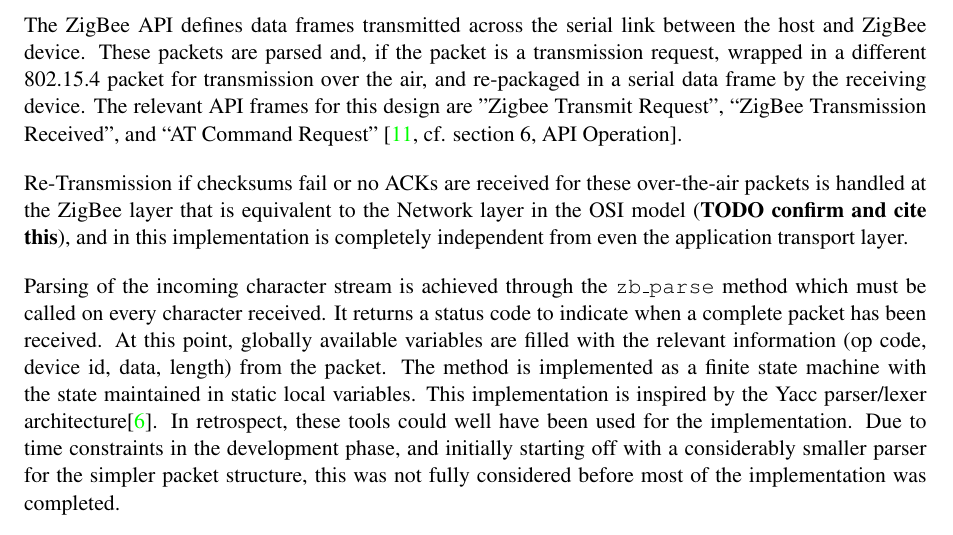
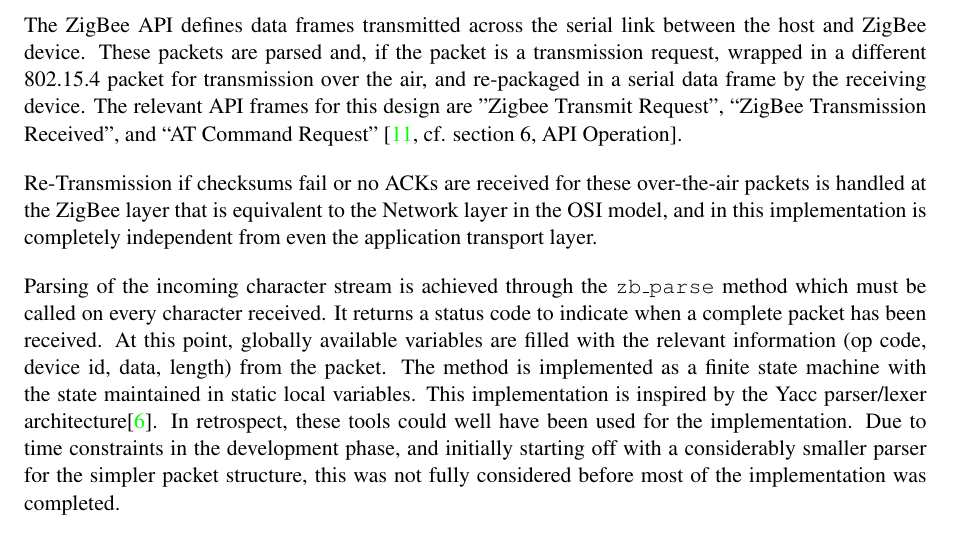
Before and after one commit to kristianhentschel/ESE3H-Team-Project-Group-N, a LaTeX document (tp3/Documentation/TeamN.tex, which reads tp3/Documentation/implementation/software.tex): part of page 18 of 39, cut so that both start at the same text. Compiled offline with pdfLaTeX.

Commit message:
took out todo note without actually fixing the thing. but I think no reference is needed there.

```diff
--- a/tp3/Documentation/implementation/software.tex
+++ b/tp3/Documentation/implementation/software.tex
@@ -67,7 +67,7 @@
 \subsection{Parsing Methodology}
 The ZigBee API defines data frames transmitted across the serial link between the host and ZigBee device. These packets are parsed and, if the packet is a transmission request, wrapped in a different 802.15.4 packet for transmission over the air, and re-packaged in a serial data frame by the receiving device. The relevant API frames for this design are ''Zigbee Transmit Request'', ``ZigBee Transmission Received'', and ``AT Command Request'' \cite[cf. section 6, API Operation]{xbee-datasheet}.
 
-Re-Transmission if checksums fail or no ACKs are received for these over-the-air packets is handled at the ZigBee layer that is equivalent to the Network layer in the OSI model (\textbf{TODO confirm and cite this}), and in this implementation is completely independent from even the application transport layer.
+Re-Transmission if checksums fail or no ACKs are received for these over-the-air packets is handled at the ZigBee layer that is equivalent to the Network layer in the OSI model, and in this implementation is completely independent from even the application transport layer.
 
 Parsing of the incoming character stream is achieved through the \texttt{zb\_parse} method which must be called on every character received. It returns a status code to indicate when a complete packet has been received. At this point, globally available variables are filled with the relevant information (op code, device id, data, length) from the packet. The method is implemented as a finite state machine with the state maintained in static local variables. This implementation is inspired by the Yacc parser/lexer architecture\cite{yacc}. In retrospect, these tools could well have been used for the implementation. Due to time constraints in the development phase, and initially starting off with a considerably smaller parser for the simpler packet structure, this was not fully considered before most of the implementation was completed.
 
```
